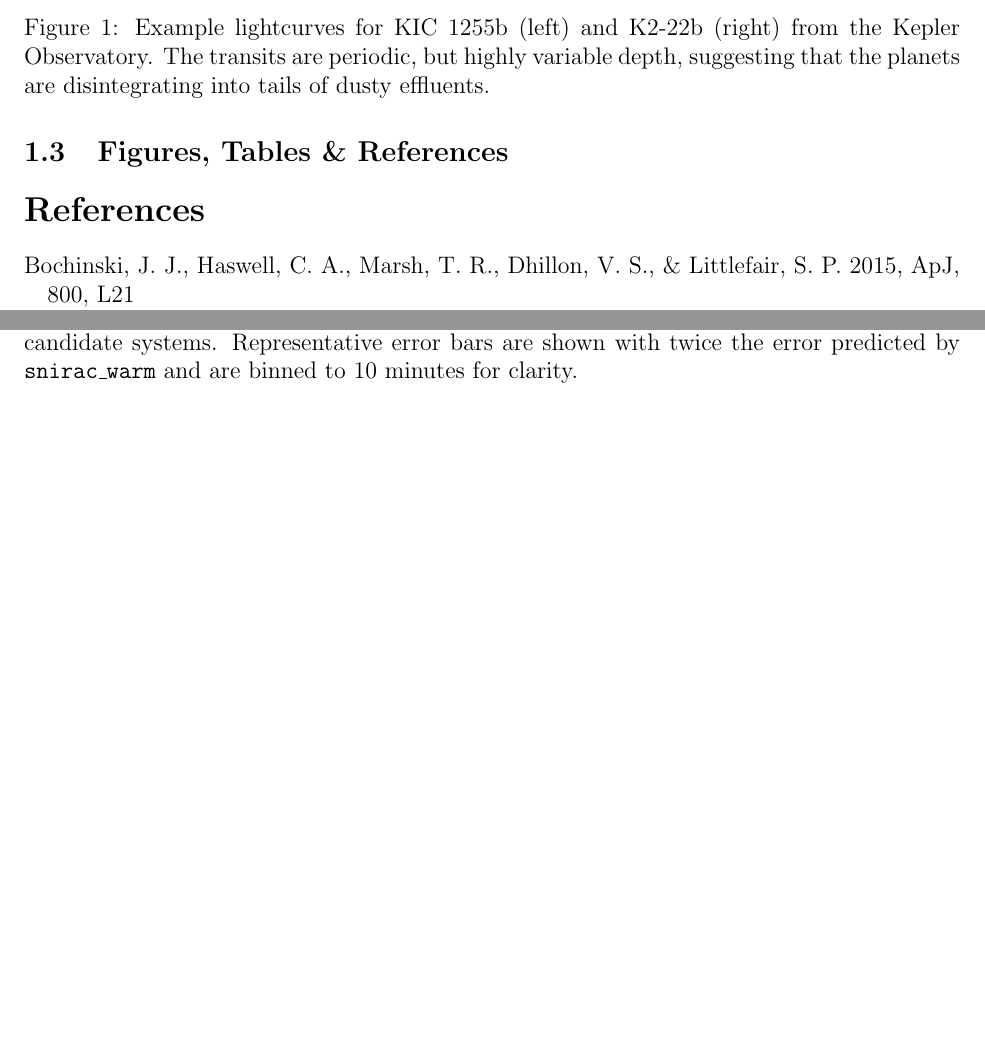
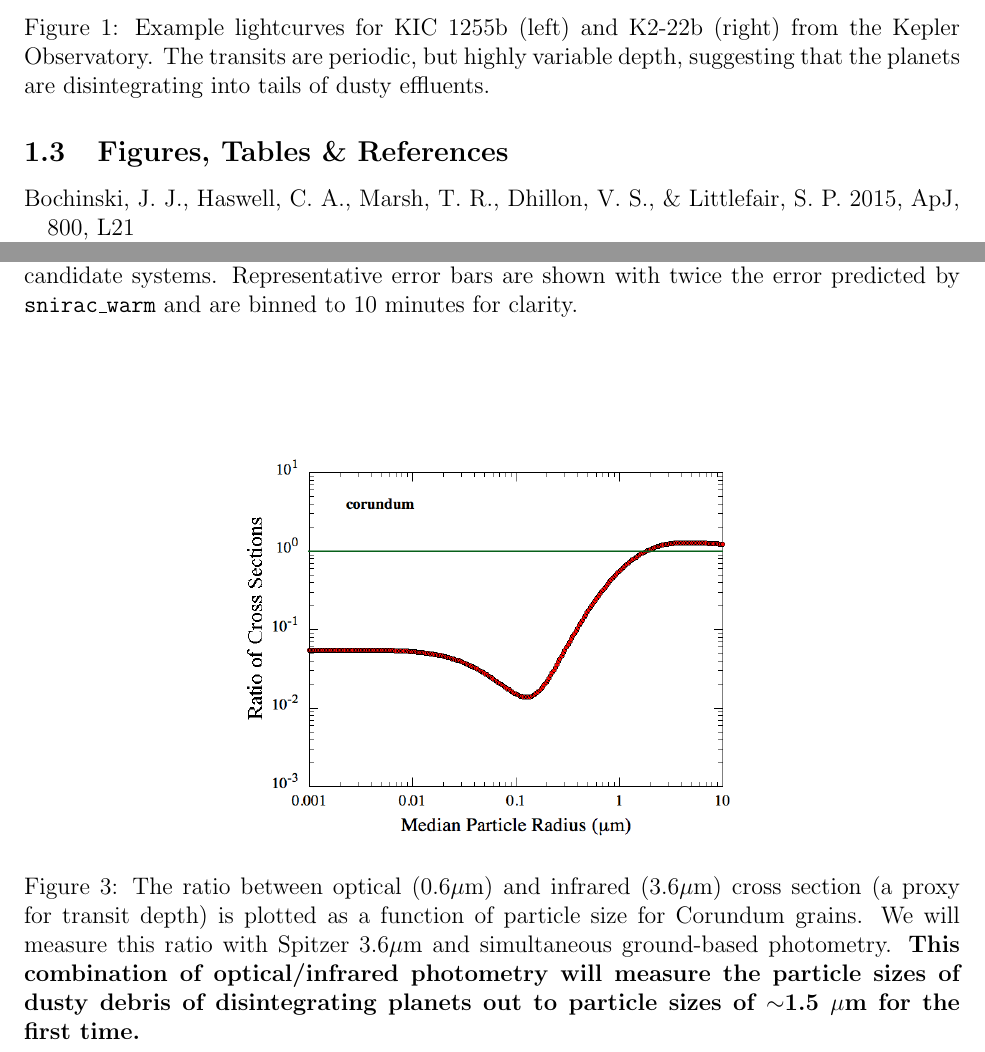
Before and after one commit to eas342/2016_spitzer_prop, a LaTeX document (cycle13_RegSnap_v1.tex): two parts of pages 4 and 5 of 7, joined at a grey line, cut so that both start at the same text, the shorter picture padded with empty space. Compiled offline with pdfLaTeX.

Commit message:
I added Saul's figure showing the particle size constraints that will be achieved.

```diff
--- a/cycle13_RegSnap_v1.tex
+++ b/cycle13_RegSnap_v1.tex
@@ -288,6 +288,12 @@ We will measure particle size distributions to contrast these two planet candida
 Representative error bars are shown with twice the error predicted by \texttt{snirac\_warm} and are binned to 10 minutes for clarity.}\label{fig:TransitProfiles}
 \end{figure}
 
+\begin{figure}
+\centering
+\includegraphics[width=0.55\textwidth]{particle_size_constraints.png}
+\caption{The ratio between optical (0.6$\mu$m) and infrared (3.6$\mu$m) cross section (a proxy for transit depth) is plotted as a function of particle size for Corundum grains. We will measure this ratio with Spitzer 3.6$\mu$m and simultaneous ground-based photometry. \textbf{This combination of optical/infrared photometry will measure the particle sizes of dusty debris of disintegrating planets out to particle sizes of $\sim$1.5 $\mu$m for the first time.}}\label{fig:SizeConstraints}
+\end{figure}
+
 \begin{table*}[b]
 \centering
 %\vspace{-2.2in}
```
Also changed, not shown: particle_size_constraints.png (added), cycle13_RegSnap_v1.tex (6 more changed lines).
